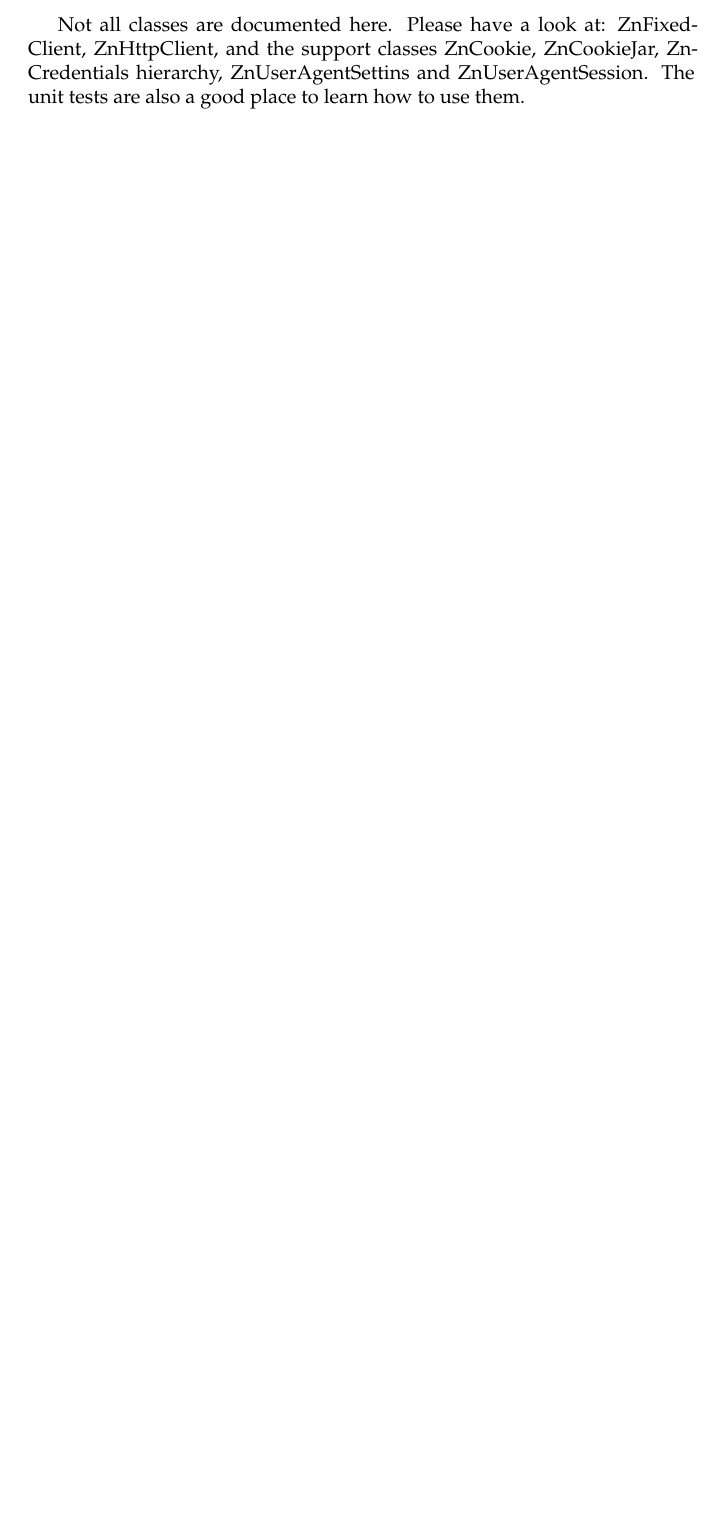
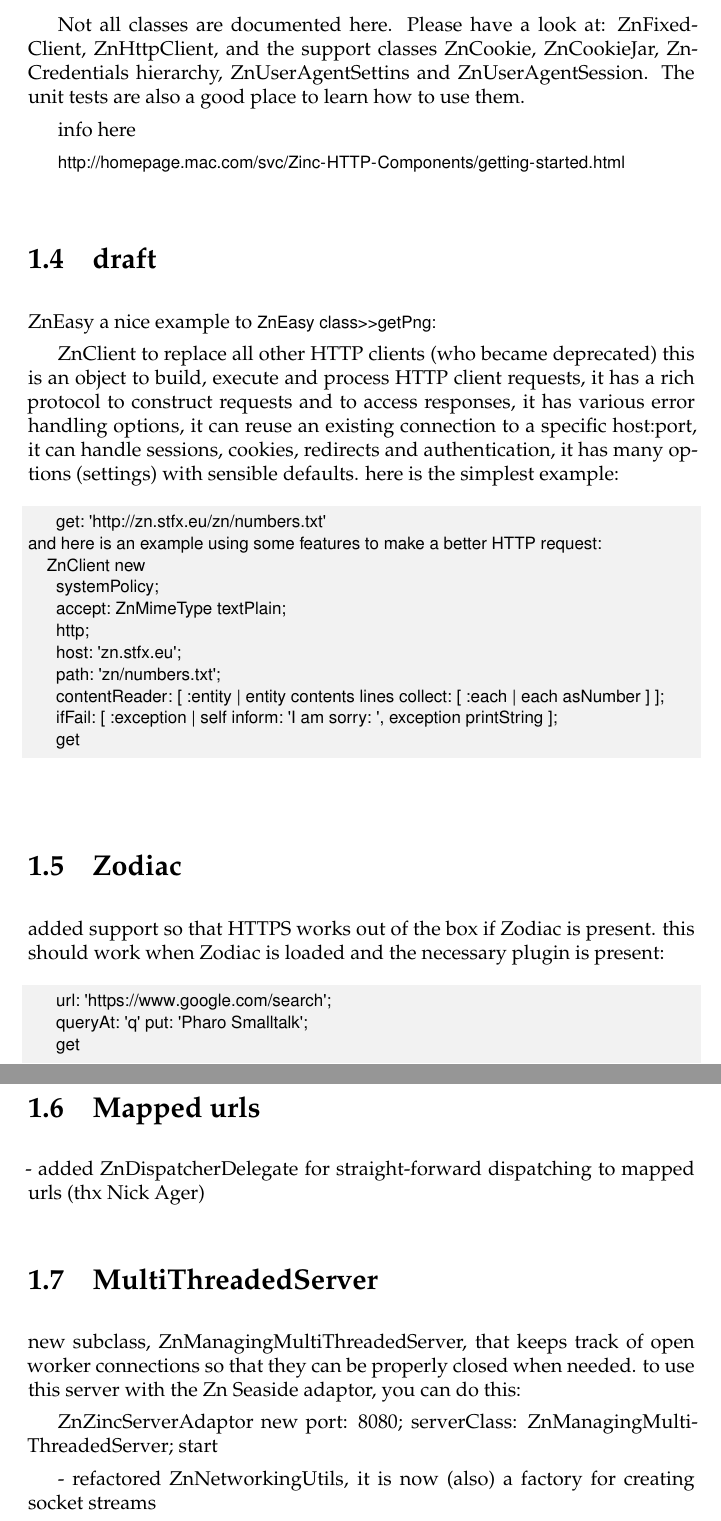
Before and after one commit to SquareBracketAssociates/DeepIntoPharo, a LaTeX book (Drafts/Zinc/Zinc.tex): part of page 7 of 7 before the commit and two parts of pages 7 and 8 of 9 after it, the two joined at a grey line, cut so that both start at the same text, the shorter picture padded with empty space. Compiled offline with pdfLaTeX.

Commit message:
adding more stuff

```diff
--- a/Drafts/Zinc/Zinc.tex
+++ b/Drafts/Zinc/Zinc.tex
@@ -271,3 +276,60 @@ Not all classes are documented here. Please have a look at: ZnFixedClient, ZnHtt
 
 
 
+info here
+
+\url{http://homepage.mac.com/svc/Zinc-HTTP-Components/getting-started.html}
+
+
+\section{draft}
+ZnEasy a nice example to \ct{ZnEasy class>>getPng:}
+
+ ZnClient to replace all other HTTP clients (who became deprecated) this is an object to build, execute and process HTTP client requests,
+it has a rich protocol to construct requests and to access responses, it has various error handling options, it can reuse an existing connection to a specific host:port, it can handle sessions, cookies, redirects and authentication, it has many options (settings) with sensible defaults.
+here is the simplest example:
+
+
+
+
+\begin{code}
+    ZnClient new
+      get: 'http://zn.stfx.eu/zn/numbers.txt'
+and here is an example using some features to make a better HTTP request:
+    ZnClient new
+      systemPolicy;
+      accept: ZnMimeType textPlain;
+      http;
+      host: 'zn.stfx.eu';
+      path: 'zn/numbers.txt';
+      contentReader: [ :entity | entity contents lines collect: [ :each | each asNumber ] ];
+      ifFail: [ :exception | self inform: 'I am sorry: ', exception printString ];
+      get
+\end{code}
+
+
+\section{Zodiac}
+ added support so that HTTPS works out of the box if Zodiac is present.
+this should work when Zodiac is loaded and the necessary plugin is present:
+\begin{code}
+    ZnClient new
+      url: 'https://www.google.com/search';
+      queryAt: 'q' put: 'Pharo Smalltalk';
+      get
+\end{code}
+
+
+\section{Mapped urls}
+- added ZnDispatcherDelegate for straight-forward dispatching to mapped urls (thx Nick Ager)
+
+
+\section{MultiThreadedServer}
+new subclass, ZnManagingMultiThreadedServer, that keeps track of open
+worker connections so that they can be properly closed when needed.
+to use this server with the Zn Seaside adaptor, you can do this:
+
+    ZnZincServerAdaptor new
+      port: 8080;
+      serverClass: ZnManagingMultiThreadedServer;
+      start
+
+- refactored ZnNetworkingUtils, it is now (also) a factory for creating socket streams
```
Also changed, not shown: Drafts/Zinc/Zinc.tex (77 more changed lines).
